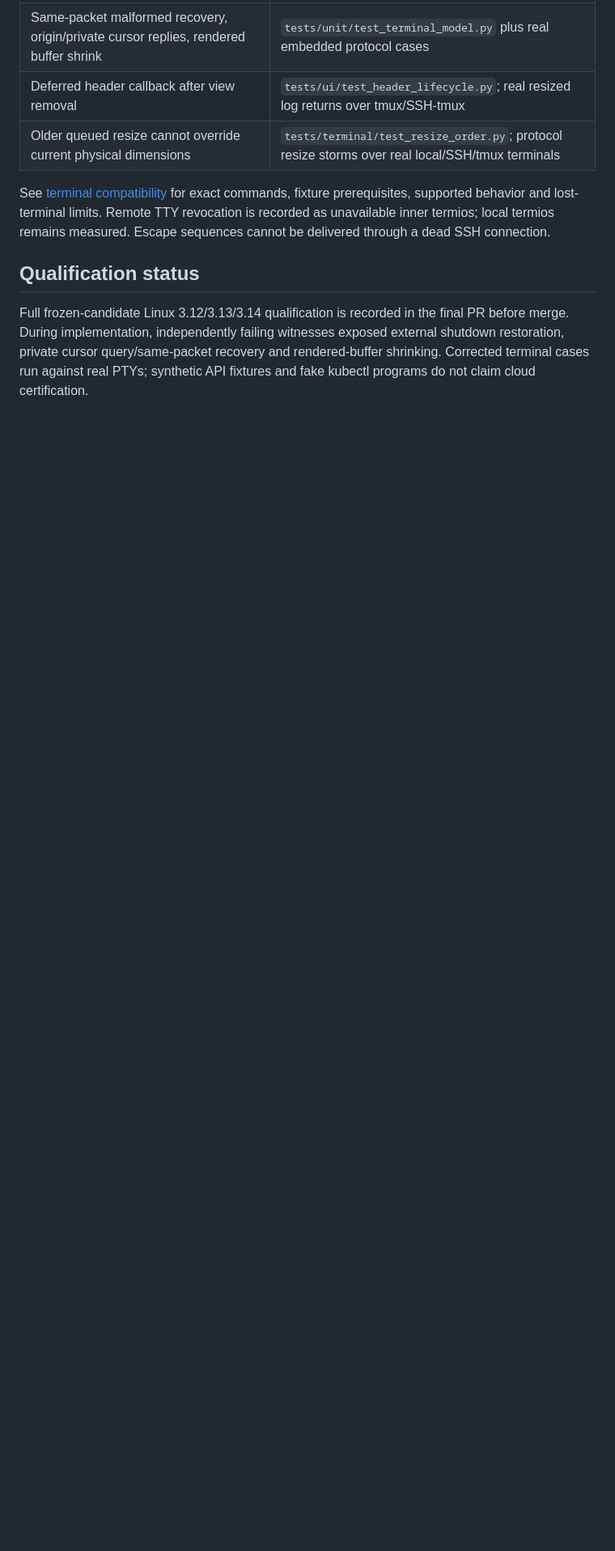
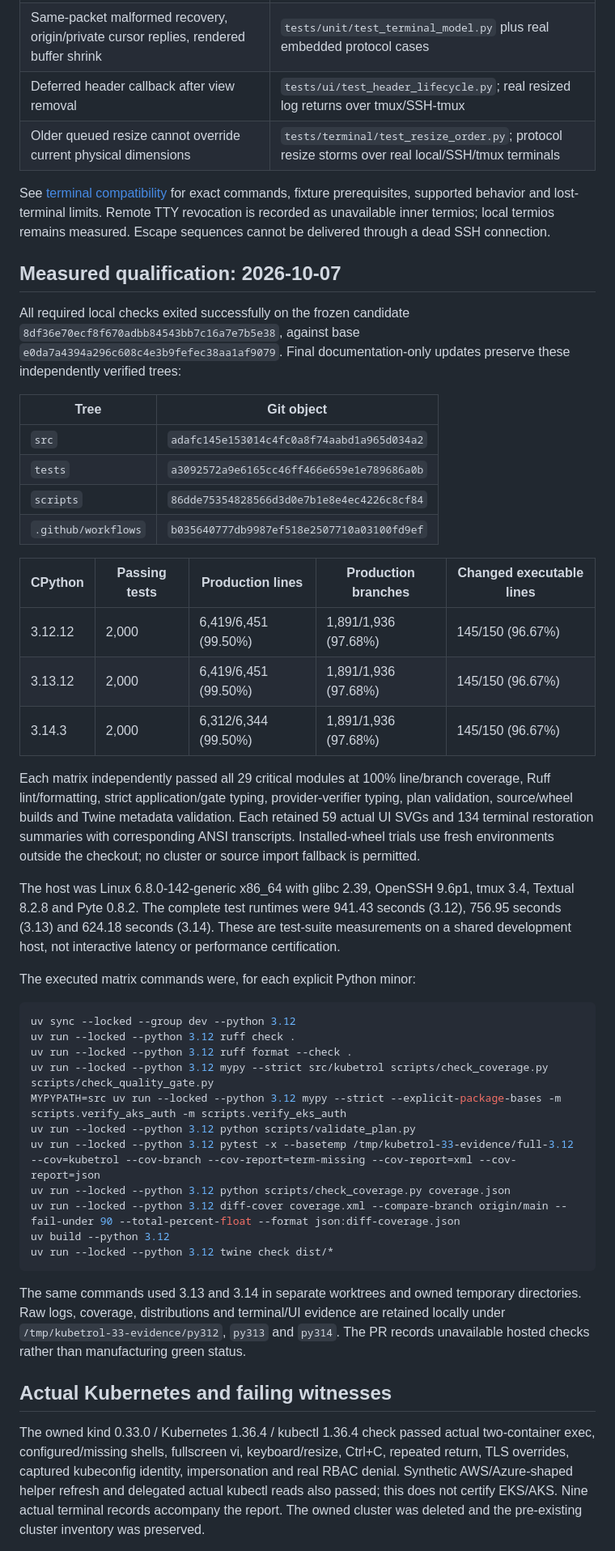
Before and after one commit to carloshm91/kuberich, a Markdown page: docs/acceptance/terminal-qualification.md, the part around one of its changes. Shown at 81% size. Rendered like a GitHub page; blank space fills up the shorter version.

Commit message:
docs(terminal): record the qualified Linux SSH and tmux candidate
Signed-off-by: Carlos Herrera <carloshm91@gmail.com>

````diff
--- a/docs/acceptance/terminal-qualification.md
+++ b/docs/acceptance/terminal-qualification.md
@@ -28,10 +28,67 @@ fixture prerequisites, supported behavior and lost-terminal limits. Remote TTY
 revocation is recorded as unavailable inner termios; local termios remains
 measured. Escape sequences cannot be delivered through a dead SSH connection.
 
-## Qualification status
+## Measured qualification: 2026-10-07
 
-Full frozen-candidate Linux 3.12/3.13/3.14 qualification is recorded in the final
-PR before merge. During implementation, independently failing witnesses exposed
-external shutdown restoration, private cursor query/same-packet recovery and
-rendered-buffer shrinking. Corrected terminal cases run against real PTYs;
-synthetic API fixtures and fake kubectl programs do not claim cloud certification.
+All required local checks exited successfully on the frozen candidate
+`8df36e70ecf8f670adbb84543bb7c16a7e7b5e38`, against base
+`e0da7a4394a296c608c4e3b9fefec38aa1af9079`. Final documentation-only updates
+preserve these independently verified trees:
+
+| Tree | Git object |
+| --- | --- |
+| `src` | `adafc145e153014c4fc0a8f74aabd1a965d034a2` |
+| `tests` | `a3092572a9e6165cc46ff466e659e1e789686a0b` |
+| `scripts` | `86dde75354828566d3d0e7b1e8e4ec4226c8cf84` |
+| `.github/workflows` | `b035640777db9987ef518e2507710a03100fd9ef` |
+
+| CPython | Passing tests | Production lines | Production branches | Changed executable lines |
+| --- | --- | --- | --- | --- |
+| 3.12.12 | 2,000 | 6,419/6,451 (99.50%) | 1,891/1,936 (97.68%) | 145/150 (96.67%) |
+| 3.13.12 | 2,000 | 6,419/6,451 (99.50%) | 1,891/1,936 (97.68%) | 145/150 (96.67%) |
+| 3.14.3 | 2,000 | 6,312/6,344 (99.50%) | 1,891/1,936 (97.68%) | 145/150 (96.67%) |
+
+Each matrix independently passed all 29 critical modules at 100% line/branch
+coverage, Ruff lint/formatting, strict application/gate typing, provider-verifier
+typing, plan validation, source/wheel builds and Twine metadata validation.
+Each retained 59 actual UI SVGs and 134 terminal restoration summaries with
+corresponding ANSI transcripts. Installed-wheel trials use fresh environments
+outside the checkout; no cluster or source import fallback is permitted.
+
+The host was Linux 6.8.0-142-generic x86_64 with glibc 2.39, OpenSSH 9.6p1,
+tmux 3.4, Textual 8.2.8 and Pyte 0.8.2. The complete test runtimes were
+941.43 seconds (3.12), 756.95 seconds (3.13) and 624.18 seconds (3.14).
+These are test-suite measurements on a shared development host, not interactive
+latency or performance certification.
+
+The executed matrix commands were, for each explicit Python minor:
+
+```sh
+uv sync --locked --group dev --python 3.12
+uv run --locked --python 3.12 ruff check .
+uv run --locked --python 3.12 ruff format --check .
+uv run --locked --python 3.12 mypy --strict src/kubetrol scripts/check_coverage.py scripts/check_quality_gate.py
+MYPYPATH=src uv run --locked --python 3.12 mypy --strict --explicit-package-bases -m scripts.verify_aks_auth -m scripts.verify_eks_auth
+uv run --locked --python 3.12 python scripts/validate_plan.py
+uv run --locked --python 3.12 pytest -x --basetemp /tmp/kubetrol-33-evidence/full-3.12 --cov=kubetrol --cov-branch --cov-report=term-missing --cov-report=xml --cov-report=json
+uv run --locked --python 3.12 python scripts/check_coverage.py coverage.json
+uv run --locked --python 3.12 diff-cover coverage.xml --compare-branch origin/main --fail-under 90 --total-percent-float --format json:diff-coverage.json
+uv build --python 3.12
+uv run --locked --python 3.12 twine check dist/*
+```
+
+The same commands used 3.13 and 3.14 in separate worktrees and owned temporary
+directories. Raw logs, coverage, distributions and terminal/UI evidence are
+retained locally under `/tmp/kubetrol-33-evidence/py312`, `py313` and `py314`.
+The PR records unavailable hosted checks rather than manufacturing green status.
+
+## Actual Kubernetes and failing witnesses
+
+The owned kind 0.33.0 / Kubernetes 1.36.4 / kubectl 1.36.4 check passed actual
+two-container exec, configured/missing shells, fullscreen vi, keyboard/resize,
+Ctrl+C, repeated return, TLS overrides, captured kubeconfig identity,
+impersonation and real RBAC denial. Synthetic AWS/Azure-shaped helper refresh
+and delegated actual kubectl reads also passed; this does not certify EKS/AKS.
+Nine actual terminal records accompany the report. The owned cluster was deleted
+and the pre-existing cluster inventory was preserved.
+
````
Also changed, not shown: other parts of docs/acceptance/terminal-qualification.md (+27 -0 lines).
